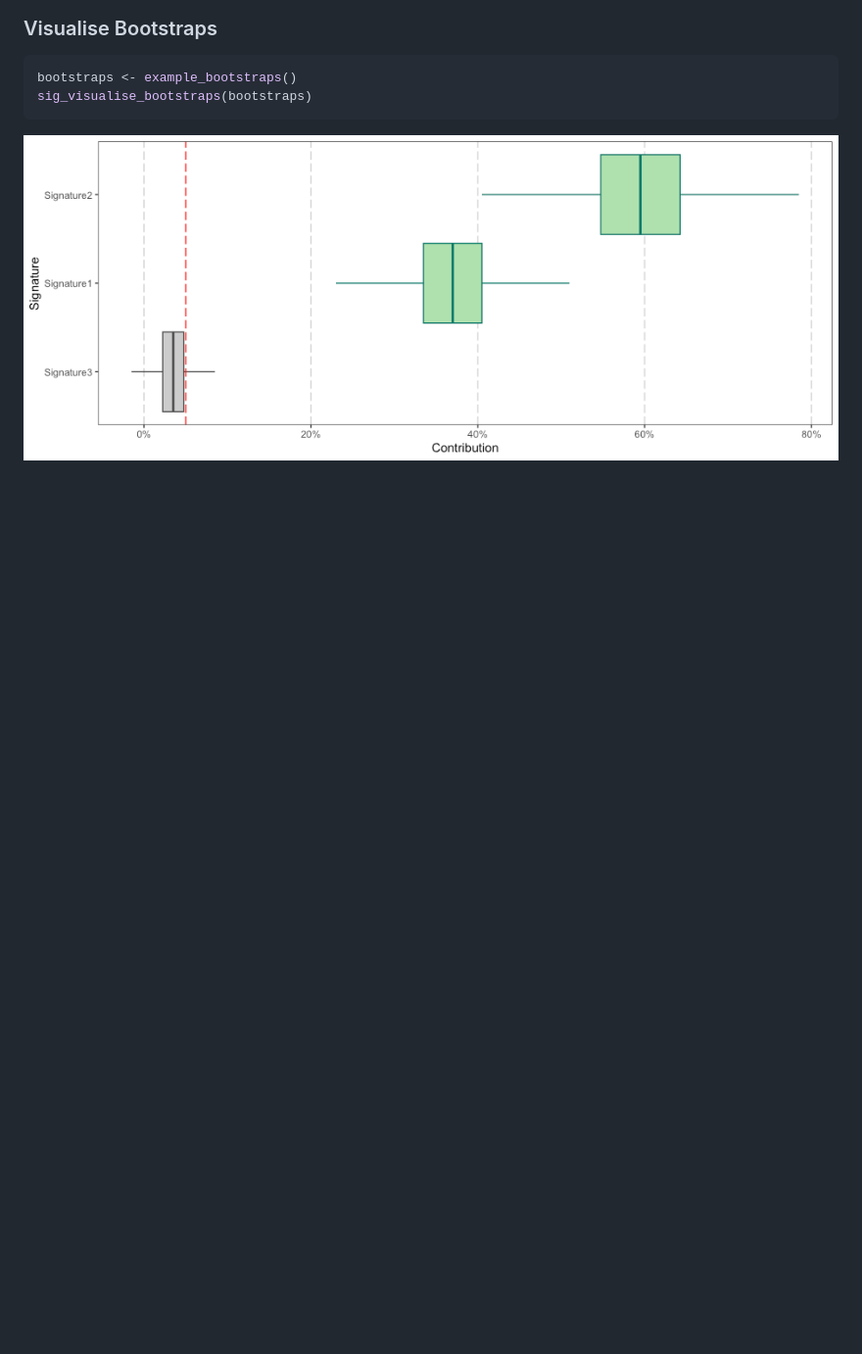
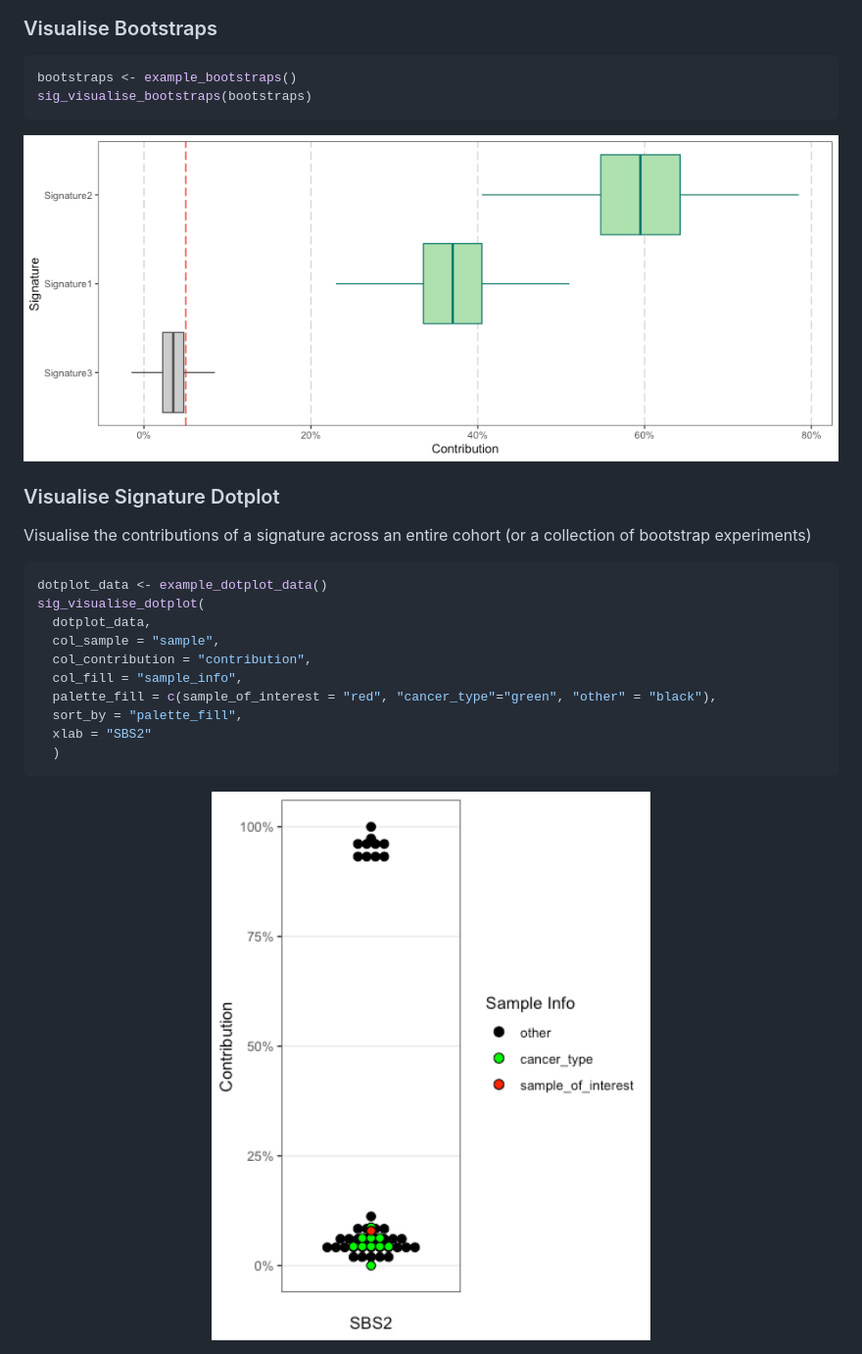
Before and after one commit to selkamand/sigvis, a Markdown page: README.md, the part around the change. Shown at 98% size. GitHub-like rendering; pictures changed too: man/figures/README-unnamed-chunk-7-1.png (added); blank space fills up the shorter version.

Commit message:
feat: added sig_visualise_dotplot

````diff
--- a/README.md
+++ b/README.md
@@ -159,3 +159,23 @@ sig_visualise_bootstraps(bootstraps)
 ```
 
 <img src="man/figures/README-unnamed-chunk-6-1.png" width="100%" />
+
+### Visualise Signature Dotplot
+
+Visualise the contributions of a signature across an entire cohort (or a
+collection of bootstrap experiments)
+
+``` r
+dotplot_data <- example_dotplot_data()
+sig_visualise_dotplot(
+  dotplot_data,
+  col_sample = "sample",
+  col_contribution = "contribution",
+  col_fill = "sample_info",
+  palette_fill = c(sample_of_interest = "red", "cancer_type"="green", "other" = "black"),
+  sort_by = "palette_fill",
+  xlab = "SBS2"
+  )
+```
+
+<img src="man/figures/README-unnamed-chunk-7-1.png" width="100%" />
````
Also changed, not shown: 6 other files.
